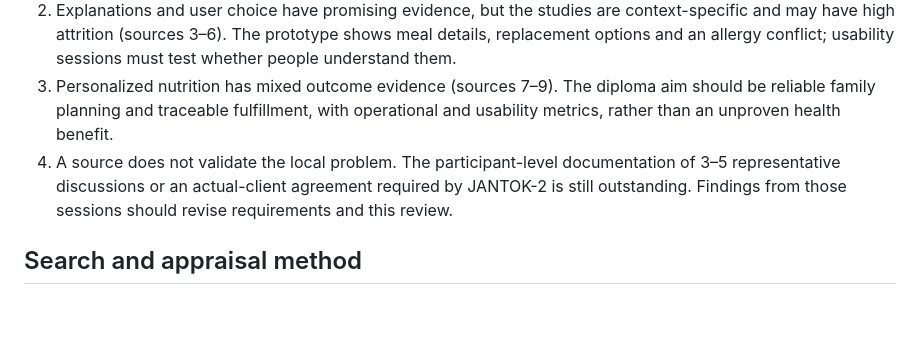
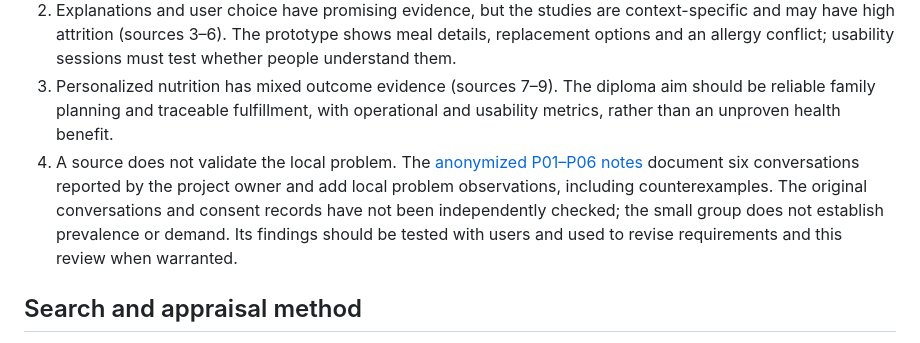
Before and after one commit to Balgyn15/jantok-food-diploma, a Markdown page: docs/LITERATURE_REVIEW.md, the part around the change. Drawn GitHub-style; blank space fills up the shorter version.

Commit message:
JANTOK-2/4/8/10: synchronize evidence and readiness docs

```diff
--- a/docs/LITERATURE_REVIEW.md
+++ b/docs/LITERATURE_REVIEW.md
@@ -28,7 +28,7 @@ Bibliographic metadata and abstracts for all 10 scientific records were checked
 1. Preference ranking and allergy exclusion solve different problems. A deterministic exclusion check should run before any preference score (sources 2, 10, 12). A blocked item must show a reason and never be offered as a selectable alternative.
 2. Explanations and user choice have promising evidence, but the studies are context-specific and may have high attrition (sources 3–6). The prototype shows meal details, replacement options and an allergy conflict; usability sessions must test whether people understand them.
 3. Personalized nutrition has mixed outcome evidence (sources 7–9). The diploma aim should be reliable family planning and traceable fulfillment, with operational and usability metrics, rather than an unproven health benefit.
-4. A source does not validate the local problem. The participant-level documentation of 3–5 representative discussions or an actual-client agreement required by JANTOK-2 is still outstanding. Findings from those sessions should revise requirements and this review.
+4. A source does not validate the local problem. The [anonymized P01–P06 notes](RELEVANCE_EVIDENCE_SUPPLEMENT.md) document six conversations reported by the project owner and add local problem observations, including counterexamples. The original conversations and consent records have not been independently checked; the small group does not establish prevalence or demand. Its findings should be tested with users and used to revise requirements and this review when warranted.
 
 ## Search and appraisal method
 
```
